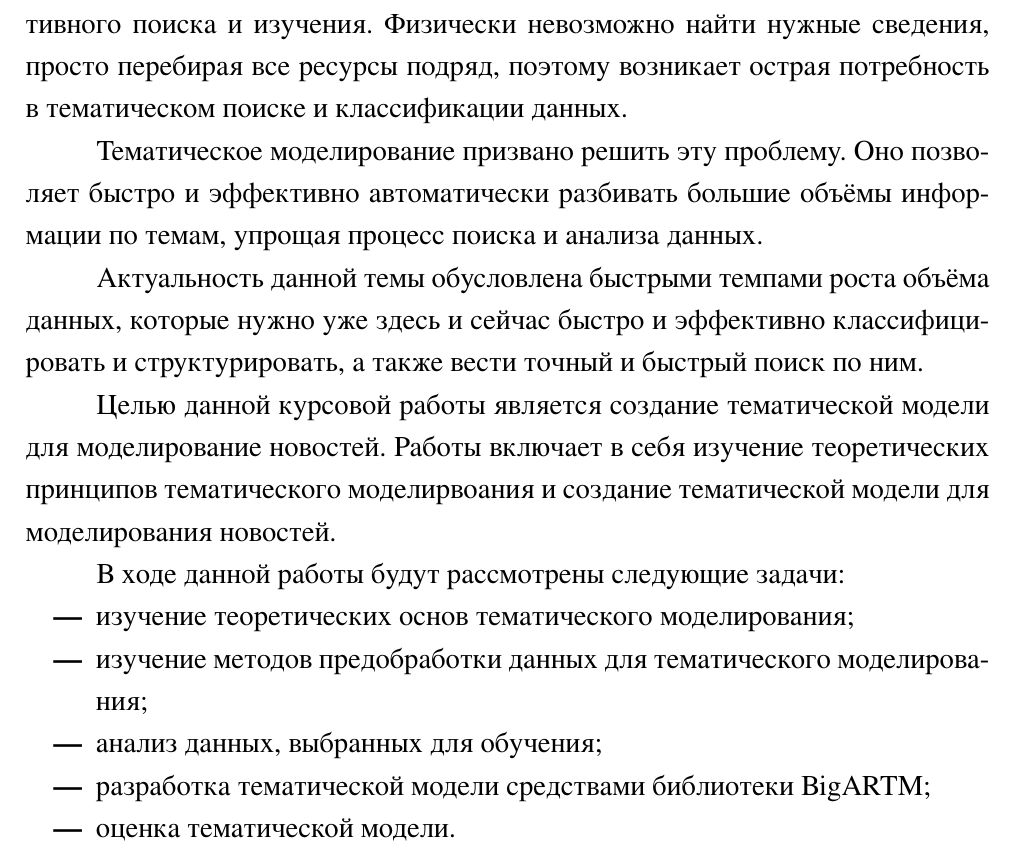
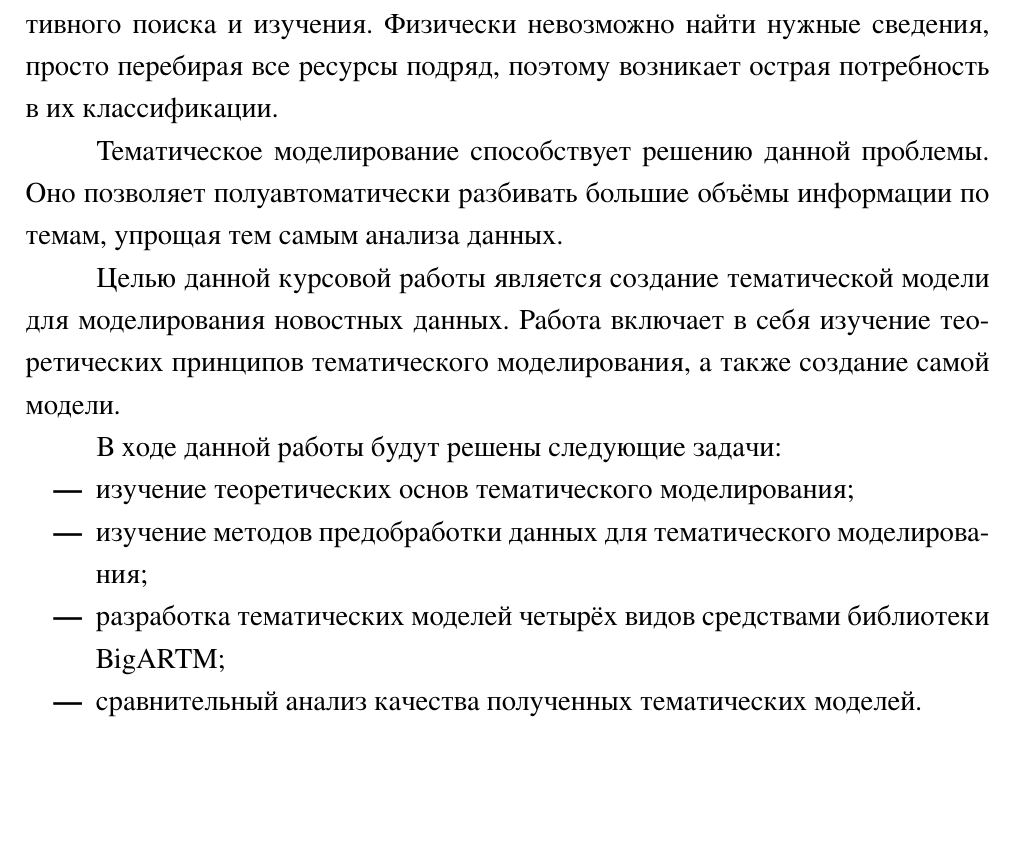
Before and after one commit to drema3-4/Topic-modeling, a LaTeX document (topic-modeling.tex): part of page 4 of 54, cut so that both start at the same text, the shorter picture padded with empty space. The pictures show the PDF file topic-modeling.pdf that the author committed with the source; the source files are stored in an older character set and shown here as Unicode.

Commit message:
поправил введение, но вопрос по абзацу с актуальностью остаётся открытым

```diff
--- a/topic-modeling.tex
+++ b/topic-modeling.tex
@@ -132,29 +132,28 @@
 С ростом объёмов информации в современном мире умение классифицировать и
 структурировать данные становится необходимым для их эффективного поиска и
 изучения. Физически невозможно найти нужные сведения, просто перебирая все
-ресурсы подряд, поэтому возникает острая потребность в тематическом поиске и
-классификации данных.
+ресурсы подряд, поэтому возникает острая потребность в их классификации.
 
-Тематическое моделирование призвано решить эту проблему. Оно позволяет быстро и
-эффективно автоматически разбивать большие объёмы информации по темам, упрощая
-процесс поиска и анализа данных.
+Тематическое моделирование способствует решению данной проблемы.
+Оно позволяет полуавтоматически разбивать большие объёмы информации по темам,
+упрощая тем самым анализа данных.
 
-Актуальность данной темы обусловлена быстрыми темпами роста объёма данных,
-которые нужно уже здесь и сейчас быстро и эффективно классифицировать и
-структурировать, а также вести точный и быстрый поиск по ним.
+% Абзац с актуальностью под вопросом
+% Актуальность данной темы обусловлена быстрыми темпами роста объёма данных,
+% которые нужно уже здесь и сейчас быстро и эффективно классифицировать и
+% структурировать, а также вести точный и быстрый поиск по ним.
 
 Целью данной курсовой работы является создание тематической модели для
-моделирование новостей. Работы включает в себя изучение теоретических принципов
-тематического моделирвоания и создание тематической модели для моделирования
-новостей.
+моделирования новостных данных. Работа включает в себя изучение теоретических
+принципов тематического моделирования, а также создание самой модели.
 
-В ходе данной работы будут рассмотрены следующие задачи:
+В ходе данной работы будут решены следующие задачи:
 \begin{itemize}
     \item изучение теоретических основ тематического моделирования;
     \item изучение методов предобработки данных для тематического моделирования;
-    \item анализ данных, выбранных для обучения;
-    \item разработка тематической модели средствами библиотеки BigARTM;
-    \item оценка тематической модели.
+    \item разработка тематических моделей четырёх видов средствами библиотеки
+    BigARTM;
+    \item сравнительный анализ качества полученных тематических моделей.
 \end{itemize}
 
 %%%%%%%%%%%%%%%%%%%%%%%%%%%%%%%%%%%%%%%%%%%%%%%%%%%%%%%%%%%%%%%%%%%%%%%%%%%%%%%%
```
Also changed, not shown: topic-modeling.pdf.
